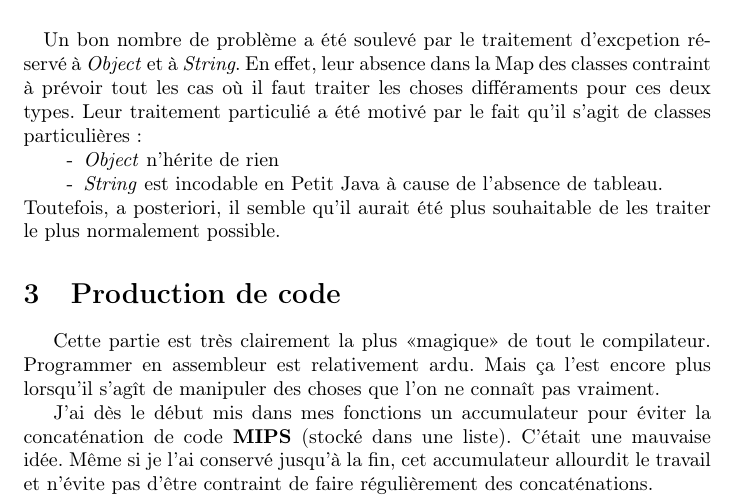
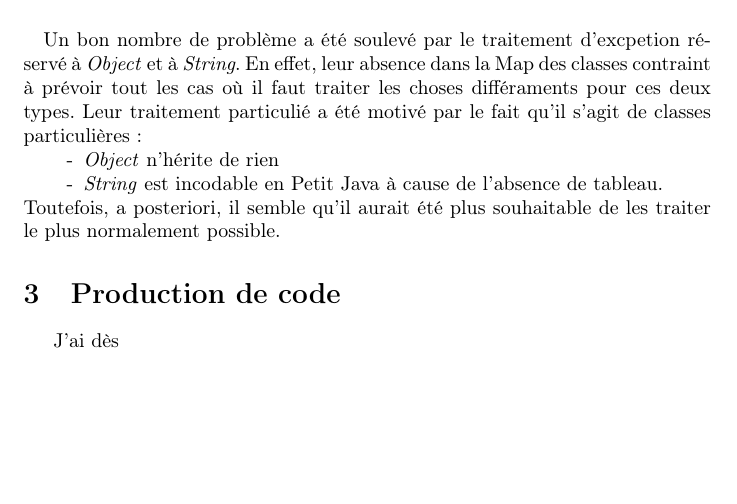
Before and after one commit to Zimmi48/LittleJavaCompiler, a LaTeX document (rapport.tex): part of page 3 of 3, cut so that both start at the same text, the shorter picture padded with empty space. Compiled offline with pdfLaTeX.

Commit message:
Revert "rapport"
This reverts commit 2ff3fe100cc8b5daf1fdcdd9ac456cbe661812c3.

```diff
--- a/rapport.tex
+++ b/rapport.tex
@@ -84,14 +84,6 @@ Toutefois, a posteriori, il semble qu'il aurait été plus souhaitable de les tr
 
 \section{Production de code}
 
-Cette partie est très clairement la plus <<magique>> de tout le
-compilateur. Programmer en assembleur est relativement ardu. Mais ça l'est
-encore plus lorsqu'il s'agît de manipuler des choses que l'on ne connaît
-pas vraiment.
-
-J'ai dès le début mis dans mes fonctions un accumulateur pour éviter la
-concaténation de code \textbf{MIPS} (stocké dans une liste). C'était une
-mauvaise idée. Même si je l'ai conservé jusqu'à la fin, cet accumulateur
-allourdit le travail et n'évite pas d'être contraint de faire régulièrement des concaténations.
+J'ai dès
 
 \end{document}
```
Also changed, not shown: idees_rapport.txt (+6 -3 lines).
